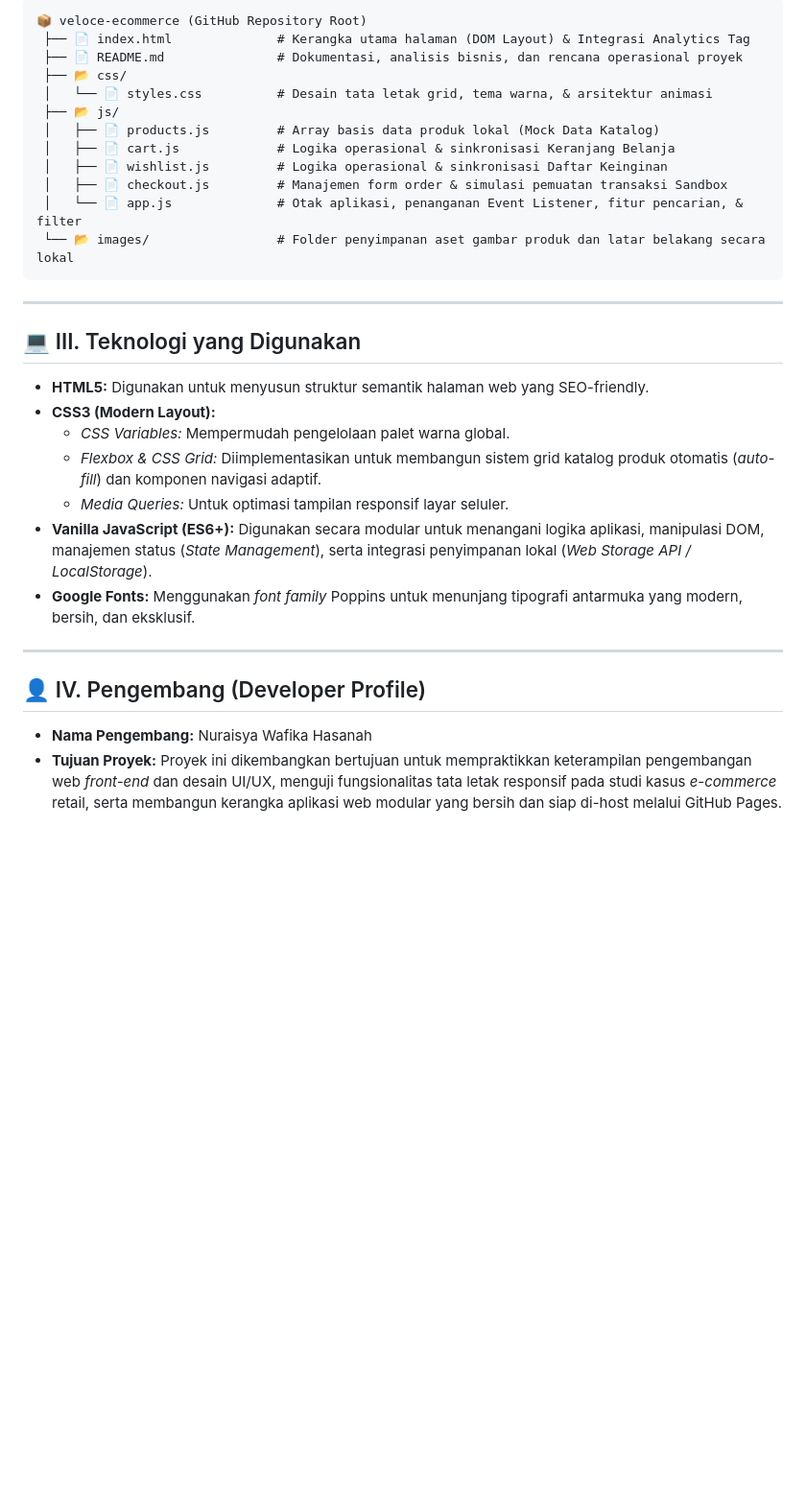
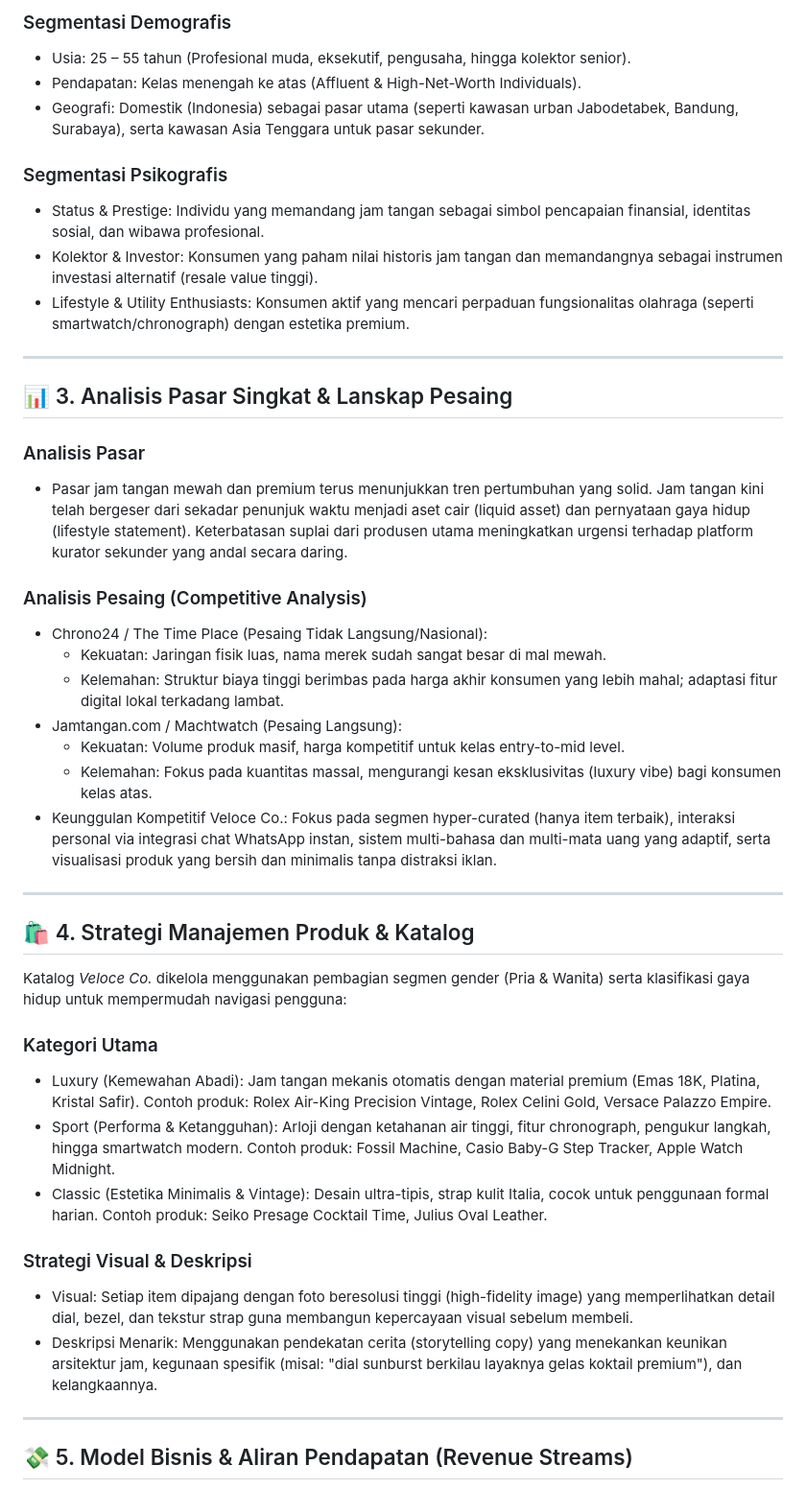
Before and after one commit to nuraisyawafika-bot/Ecommerse-Veloce-Co, a Markdown page: README.md, the part around one of its changes. Shown at 96% size. Drawn GitHub-style; blank space fills up the shorter version.

Commit message:
Revise README for improved clarity and structure
Updated the README to enhance clarity and structure, including business overview, target market, and strategies.

````diff
--- a/README.md
+++ b/README.md
@@ -82,34 +25,46 @@ Semua file diletakkan pada tingkat terluar (*root*) tanpa dibungkus folder induk
 
-```text
-📦 veloce-ecommerce (GitHub Repository Root)
- ├── 📄 index.html              # Kerangka utama halaman (DOM Layout) & Integrasi Analytics Tag
- ├── 📄 README.md               # Dokumentasi, analisis bisnis, dan rencana operasional proyek
- ├── 📂 css/
- │   └── 📄 styles.css          # Desain tata letak grid, tema warna, & arsitektur animasi
- ├── 📂 js/
- │   ├── 📄 products.js         # Array basis data produk lokal (Mock Data Katalog)
- │   ├── 📄 cart.js             # Logika operasional & sinkronisasi Keranjang Belanja
- │   ├── 📄 wishlist.js         # Logika operasional & sinkronisasi Daftar Keinginan
- │   ├── 📄 checkout.js         # Manajemen form order & simulasi pemuatan transaksi Sandbox
- │   └── 📄 app.js              # Otak aplikasi, penanganan Event Listener, fitur pencarian, & filter
- └── 📂 images/                 # Folder penyimpanan aset gambar produk dan latar belakang secara lokal
-```
+### Segmentasi Demografis
+* Usia: 25 – 55 tahun (Profesional muda, eksekutif, pengusaha, hingga kolektor senior).
+* Pendapatan: Kelas menengah ke atas (Affluent & High-Net-Worth Individuals).
+* Geografi: Domestik (Indonesia) sebagai pasar utama (seperti kawasan urban Jabodetabek, Bandung, Surabaya), serta kawasan Asia Tenggara untuk pasar sekunder.
+
+### Segmentasi Psikografis
+* Status & Prestige: Individu yang memandang jam tangan sebagai simbol pencapaian finansial, identitas sosial, dan wibawa profesional.
+* Kolektor & Investor: Konsumen yang paham nilai historis jam tangan dan memandangnya sebagai instrumen investasi alternatif (resale value tinggi).
+* Lifestyle & Utility Enthusiasts: Konsumen aktif yang mencari perpaduan fungsionalitas olahraga (seperti smartwatch/chronograph) dengan estetika premium.
 
 ---
 
-## 💻 III. Teknologi yang Digunakan
+## 📊 3. Analisis Pasar Singkat & Lanskap Pesaing
 
-* **HTML5:** Digunakan untuk menyusun struktur semantik halaman web yang SEO-friendly.
-* **CSS3 (Modern Layout):**
-    * *CSS Variables:* Mempermudah pengelolaan palet warna global.
-    * *Flexbox & CSS Grid:* Diimplementasikan untuk membangun sistem grid katalog produk otomatis (*auto-fill*) dan komponen navigasi adaptif.
-    * *Media Queries:* Untuk optimasi tampilan responsif layar seluler.
-* **Vanilla JavaScript (ES6+):** Digunakan secara modular untuk menangani logika aplikasi, manipulasi DOM, manajemen status (*State Management*), serta integrasi penyimpanan lokal (*Web Storage API / LocalStorage*).
-* **Google Fonts:** Menggunakan *font family* Poppins untuk menunjang tipografi antarmuka yang modern, bersih, dan eksklusif.
+### Analisis Pasar
+* Pasar jam tangan mewah dan premium terus menunjukkan tren pertumbuhan yang solid. Jam tangan kini telah bergeser dari sekadar penunjuk waktu menjadi aset cair (liquid asset) dan pernyataan gaya hidup (lifestyle statement). Keterbatasan suplai dari produsen utama meningkatkan urgensi terhadap platform kurator sekunder yang andal secara daring.
+
+### Analisis Pesaing (Competitive Analysis)
+* Chrono24 / The Time Place (Pesaing Tidak Langsung/Nasional):
+    * Kekuatan: Jaringan fisik luas, nama merek sudah sangat besar di mal mewah.
+    * Kelemahan: Struktur biaya tinggi berimbas pada harga akhir konsumen yang lebih mahal; adaptasi fitur digital lokal terkadang lambat.
+* Jamtangan.com / Machtwatch (Pesaing Langsung):
+    * Kekuatan: Volume produk masif, harga kompetitif untuk kelas entry-to-mid level.
+    * Kelemahan: Fokus pada kuantitas massal, mengurangi kesan eksklusivitas (luxury vibe) bagi konsumen kelas atas.
+* Keunggulan Kompetitif Veloce Co.: Fokus pada segmen hyper-curated (hanya item terbaik), interaksi personal via integrasi chat WhatsApp instan, sistem multi-bahasa dan multi-mata uang yang adaptif, serta visualisasi produk yang bersih dan minimalis tanpa distraksi iklan.
 
 ---
 
-## 👤 IV. Pengembang (Developer Profile)
+## 🛍️ 4. Strategi Manajemen Produk & Katalog
 
-* **Nama Pengembang:** Nuraisya Wafika Hasanah
-* **Tujuan Proyek:** Proyek ini dikembangkan bertujuan untuk mempraktikkan keterampilan pengembangan web *front-end* dan desain UI/UX, menguji fungsionalitas tata letak responsif pada studi kasus *e-commerce* retail, serta membangun kerangka aplikasi web modular yang bersih dan siap di-host melalui GitHub Pages.
+Katalog *Veloce Co.* dikelola menggunakan pembagian segmen gender (Pria & Wanita) serta klasifikasi gaya hidup untuk mempermudah navigasi pengguna:
+
+### Kategori Utama
+* Luxury (Kemewahan Abadi): Jam tangan mekanis otomatis dengan material premium (Emas 18K, Platina, Kristal Safir). Contoh produk: Rolex Air-King Precision Vintage, Rolex Celini Gold, Versace Palazzo Empire.
+* Sport (Performa & Ketangguhan): Arloji dengan ketahanan air tinggi, fitur chronograph, pengukur langkah, hingga smartwatch modern. Contoh produk: Fossil Machine, Casio Baby-G Step Tracker, Apple Watch Midnight.
+* Classic (Estetika Minimalis & Vintage): Desain ultra-tipis, strap kulit Italia, cocok untuk penggunaan formal harian. Contoh produk: Seiko Presage Cocktail Time, Julius Oval Leather.
+
+### Strategi Visual & Deskripsi
+* Visual: Setiap item dipajang dengan foto beresolusi tinggi (high-fidelity image) yang memperlihatkan detail dial, bezel, dan tekstur strap guna membangun kepercayaan visual sebelum membeli.
+* Deskripsi Menarik: Menggunakan pendekatan cerita (storytelling copy) yang menekankan keunikan arsitektur jam, kegunaan spesifik (misal: "dial sunburst berkilau layaknya gelas koktail premium"), dan kelangkaannya.
+
+---
+
+## 💸 5. Model Bisnis & Aliran Pendapatan (Revenue Streams)
+
````
Also changed, not shown: other parts of README.md (+71 -70 lines).
